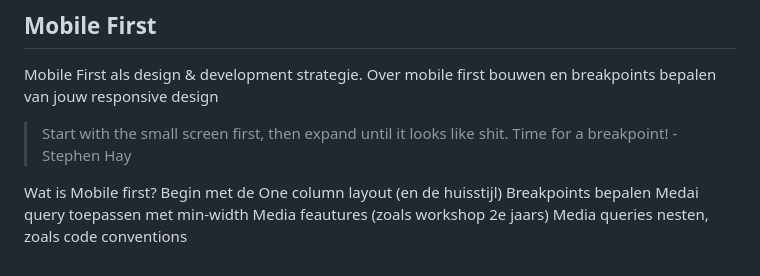
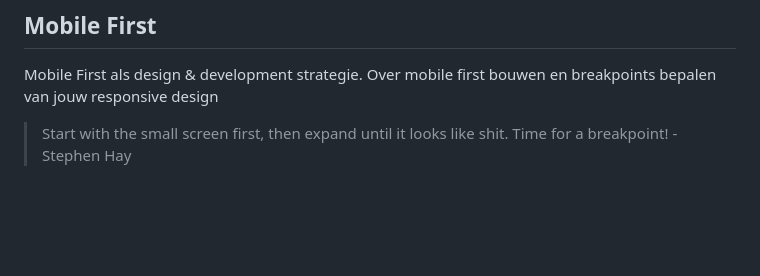
Before and after one commit to fdnd-task/the-startup-responsive-interactieve-website, a Markdown page: docs/mobile-first.md, the part around the change. GitHub-like rendering; blank space fills up the shorter version.

Commit message:
toevoegen outline

```diff
--- a/docs/mobile-first.md
+++ b/docs/mobile-first.md
@@ -7,38 +7,32 @@ Mobile First als design & development strategie. Over mobile first bouwen en bre
 > Start with the small screen first, then expand until it looks like shit. Time for a breakpoint! - Stephen Hay
 
 
-Wat is Mobile first?
-Begin met de One column layout (en de huisstijl)
-Breakpoints bepalen
-Medai query toepassen met min-width
-    Media feautures (zoals workshop 2e jaars)
-    Media queries nesten, zoals code conventions
-
-
-
 <!--
+OUTLINE
 
 - Mobile First als design strategie
+    Wat is Mobile first?
 - One Column layout
-- Gebruik min-width in je media query
-(welke features heb je allemaal in een media query heb je allemaal? Vandaag met '`width')
+    Begin met de One column layout (en de huisstijl)
+- Breakpoints bepalen
+- Media query toepassen met min-width
+    (welke features heb je allemaal in een media query heb je allemaal? Vandaag met '`width')
+    (Media queries nesten, zoals code conventions)
 
 
 *Code/Design review - Mobile First*
-
 Vrijdag de toegepaste huisstijl testen in de one-column layout.
 En de min-width in de media-query voor de layout
 
 -->
 
+
 <!--
 
 # Your Tribe - Squad page
-
 ## Responsive Design
 
 _In de workshop S01W2-03-responsive-design wordt behandeld wat Responsive Design is, waarom het belangrijk is en hoe je met een Media query in CSS de layout voor verschillende schermen kan maken._
-
 
 Heb web is niet een statische plek qua verhoudingen, elk device en elk scherm kan weer een eigen verhouding hebben. Het is dus belangrijk dat wij als frontenders zorgen dat de informatie die overgebracht moet worden op al deze schermen/verhoudingen goed beschikbaar is.
 
```
